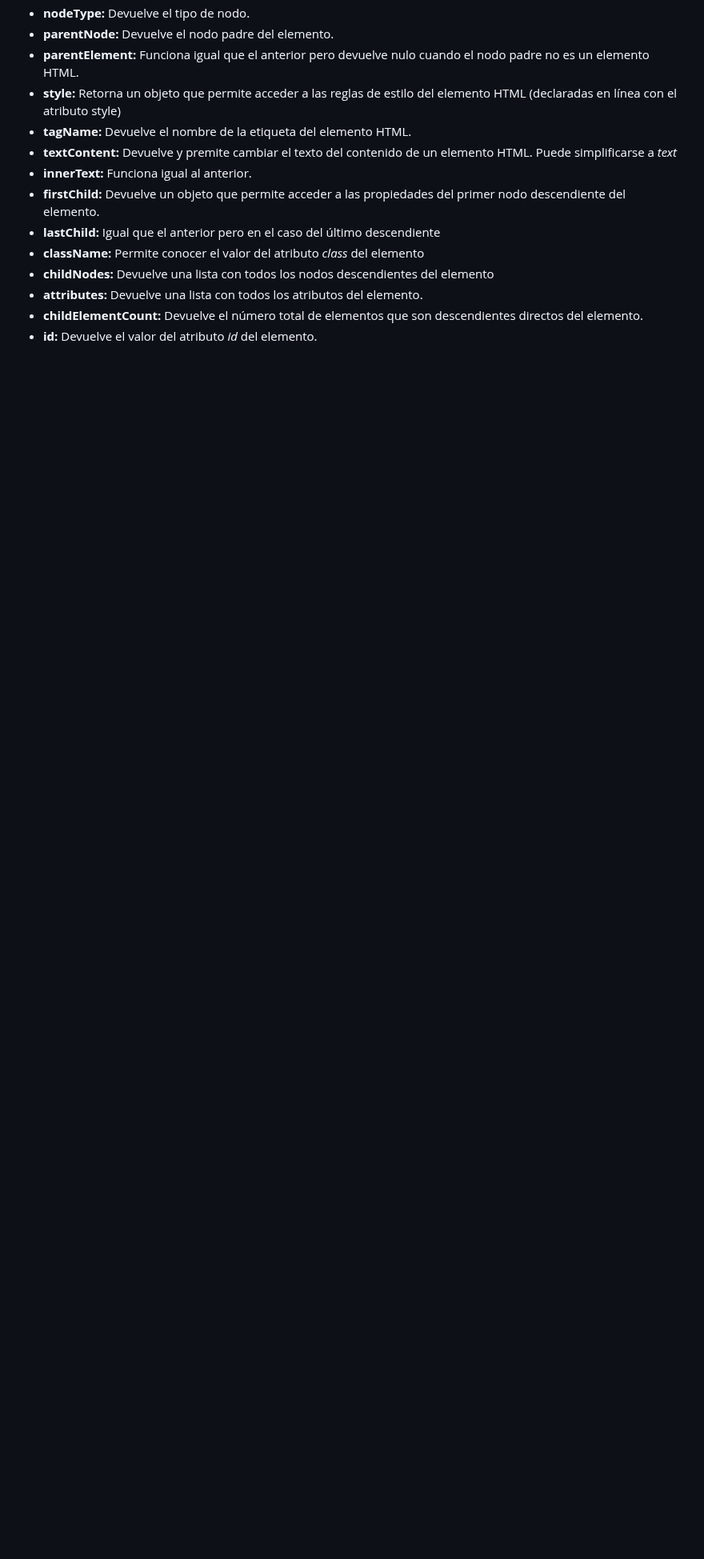
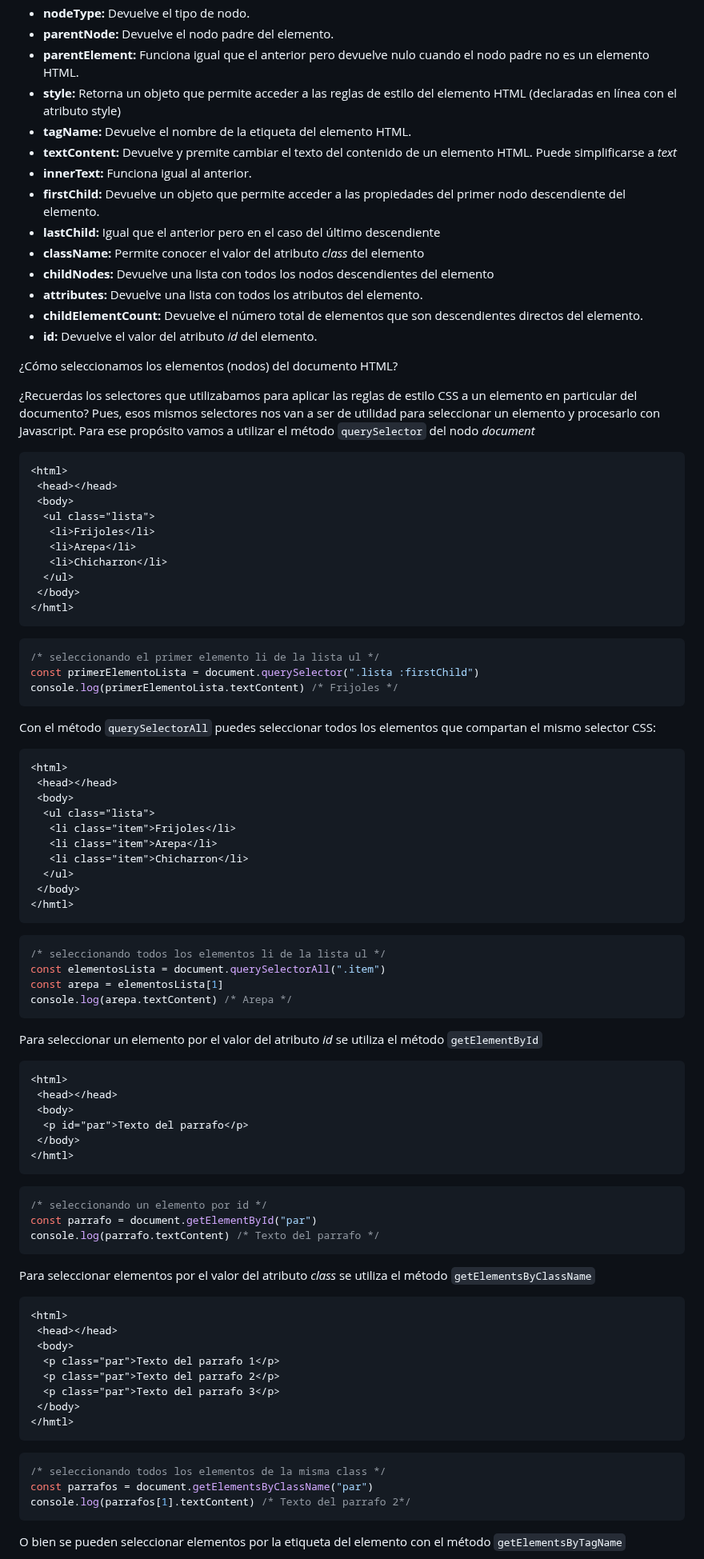
Before and after one commit to camilocorreaUdeA/Programacion_Web_2023_2, a Markdown page: Frontend/DOM_y_JS.md, the part around one of its changes. Shown at 80% size. Rendered like a GitHub page; blank space fills up the shorter version.

````diff
--- a/Frontend/DOM_y_JS.md
+++ b/Frontend/DOM_y_JS.md
@@ -65,3 +67,79 @@ Propiedades de los nodos del DOM:
   <li><b>id: </b>Devuelve el valor del atributo <i>id</i> del elemento.</li>
 </ul>
 
+¿Cómo seleccionamos los elementos (nodos) del documento HTML?
+
+¿Recuerdas los selectores que utilizabamos para aplicar las reglas de estilo CSS a un elemento en particular del documento? Pues, esos mismos selectores nos van a ser de utilidad para seleccionar un elemento y procesarlo con Javascript. Para ese propósito vamos a utilizar el método <code>querySelector</code> del nodo <i>document</i>
+
+```html
+<html>
+ <head></head>
+ <body>
+  <ul class="lista">
+   <li>Frijoles</li>
+   <li>Arepa</li>
+   <li>Chicharron</li>
+  </ul>
+ </body>
+</hmtl>
+```
+```js
+/* seleccionando el primer elemento li de la lista ul */
+const primerElementoLista = document.querySelector(".lista :firstChild")
+console.log(primerElementoLista.textContent) /* Frijoles */
+```
+Con el método <code>querySelectorAll</code> puedes seleccionar todos los elementos que compartan el mismo selector CSS:
+
+```html
+<html>
+ <head></head>
+ <body>
+  <ul class="lista">
+   <li class="item">Frijoles</li>
+   <li class="item">Arepa</li>
+   <li class="item">Chicharron</li>
+  </ul>
+ </body>
+</hmtl>
+```
+```js
+/* seleccionando todos los elementos li de la lista ul */
+const elementosLista = document.querySelectorAll(".item")
+const arepa = elementosLista[1]
+console.log(arepa.textContent) /* Arepa */
+```
+Para seleccionar un elemento por el valor del atributo <i>id</i> se utiliza el método <code>getElementById</code>
+
+```html
+<html>
+ <head></head>
+ <body>
+  <p id="par">Texto del parrafo</p>
+ </body>
+</hmtl>
+```
+```js
+/* seleccionando un elemento por id */
+const parrafo = document.getElementById("par")
+console.log(parrafo.textContent) /* Texto del parrafo */
+```
+
+Para seleccionar elementos por el valor del atributo <i>class</i> se utiliza el método <code>getElementsByClassName</code>
+
+```html
+<html>
+ <head></head>
+ <body>
+  <p class="par">Texto del parrafo 1</p>
+  <p class="par">Texto del parrafo 2</p>
+  <p class="par">Texto del parrafo 3</p>
+ </body>
+</hmtl>
+```
+```js
+/* seleccionando todos los elementos de la misma class */
+const parrafos = document.getElementsByClassName("par")
+console.log(parrafos[1].textContent) /* Texto del parrafo 2*/
+```
+O bien se pueden seleccionar elementos por la etiqueta del elemento con el método <code>getElementsByTagName</code>
+
````
Also changed, not shown: other parts of Frontend/DOM_y_JS.md (+24 -2 lines).
